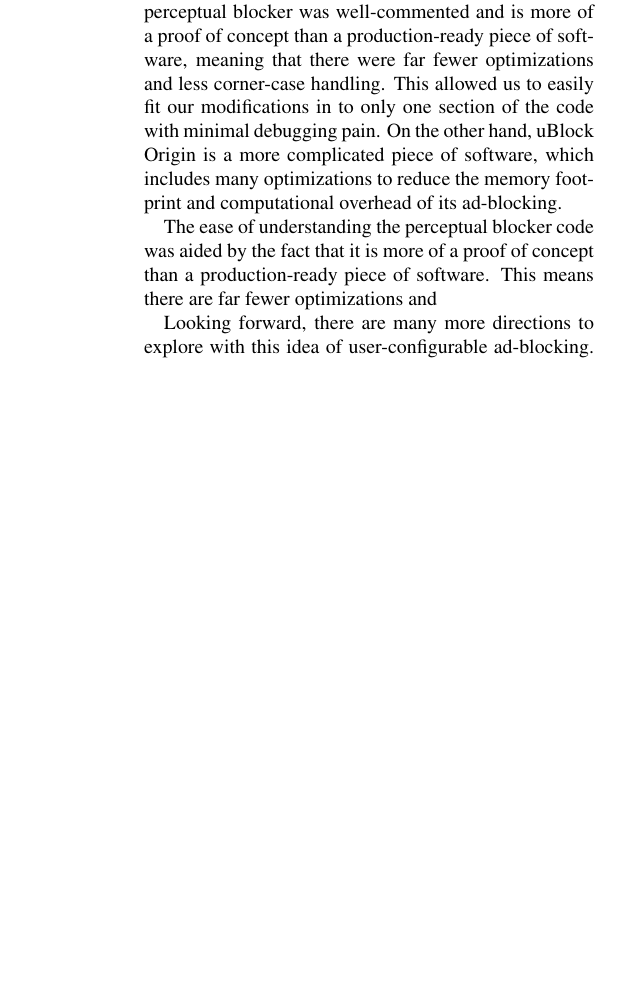
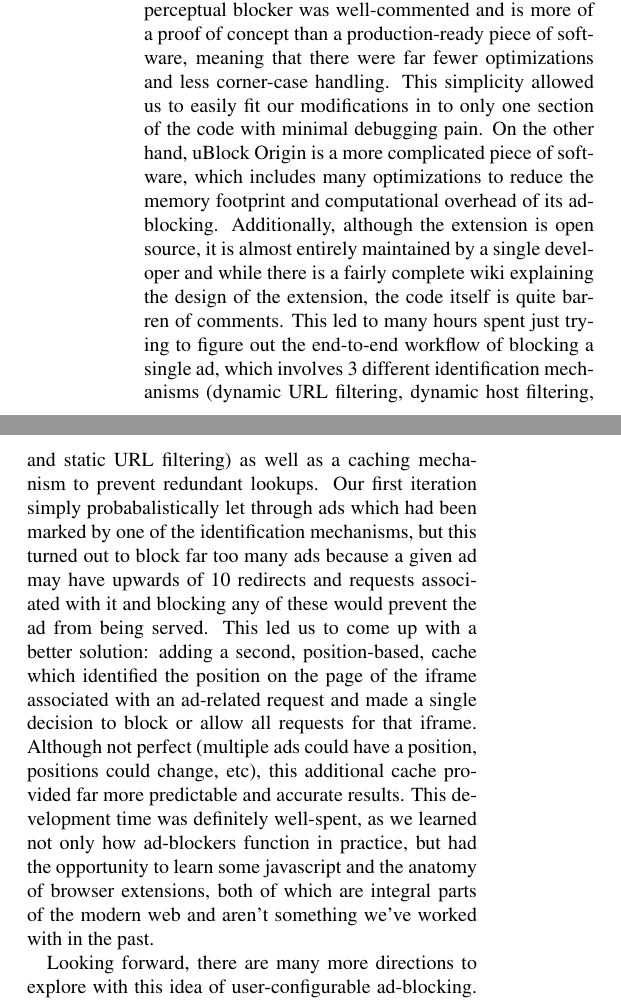
Before and after one commit to wkfunk/CS740-Paper, a LaTeX paper (main.tex, which reads results.tex): part of one column of page 6 of 7 before the commit and two parts of the columns of page 6 of 8 after it, the two joined at a grey line, cut so that both start at the same text, the shorter picture padded with empty space. Compiled offline with pdfLaTeX; a LaTeX package or settings file that is missing is left out.

Commit message:
technical challenges

```diff
--- a/results.tex
+++ b/results.tex
@@ -152,11 +152,14 @@ We note that this solution does \textit{not} address the needs of users whose fo
 There was a large difference in the technical challenge presented by making modifications to uBlock Origin and to the perceptual blocker.
 In the case of the perceptual blocker, the ad recognition and covering sections of the code were completely separate, allowing us to add our tweaks to the covering code (only called when an ad is recognized) in only a few simple lines.
 Our understanding of the extension was also aided by the fact that the perceptual blocker was well-commented and is more of a proof of concept than a production-ready piece of software, meaning that there were far fewer optimizations and less corner-case handling.
-This allowed us to easily fit our modifications in to only one section of the code with minimal debugging pain.
+This simplicity allowed us to easily fit our modifications in to only one section of the code with minimal debugging pain.
 On the other hand, uBlock Origin is a more complicated piece of software, which includes many optimizations to reduce the memory footprint and computational overhead of its ad-blocking.
-
-The ease of understanding the perceptual blocker code was aided by the fact that it is more of a proof of concept than a production-ready piece of software.
-This means there are far fewer optimizations and
+Additionally, although the extension is open source, it is almost entirely maintained by a single developer and while there is a fairly complete wiki explaining the design of the extension, the code itself is quite barren of comments.
+This led to many hours spent just trying to figure out the end-to-end workflow of blocking a single ad, which involves 3 different identification mechanisms (dynamic URL filtering, dynamic host filtering, and static URL filtering) as well as a caching mechanism to prevent redundant lookups.
+Our first iteration simply probabalistically let through ads which had been marked by one of the identification mechanisms, but this turned out to block far too many ads because a given ad may have upwards of 10 redirects and requests associated with it and blocking any of these would prevent the ad from being served.
+This led us to come up with a better solution: adding a second, position-based, cache which identified the position on the page of the iframe associated with an ad-related request and made a single decision to block or allow all requests for that iframe.
+Although not perfect (multiple ads could have a position, positions could change, etc), this additional cache provided far more predictable and accurate results.
+This development time was definitely well-spent, as we learned not only how ad-blockers function in practice, but had the opportunity to learn some javascript and the anatomy of browser extensions, both of which are integral parts of the modern web and aren't something we've worked with in the past.
 
 Looking forward, there are many more directions to explore with this idea of user-configurable ad-blocking.
 For example, while a request-based blocker doesn't allow for blocking based on a display size threshold, one similar option that could be implemented is blocking based on media element size (i.e., in bytes).
```
